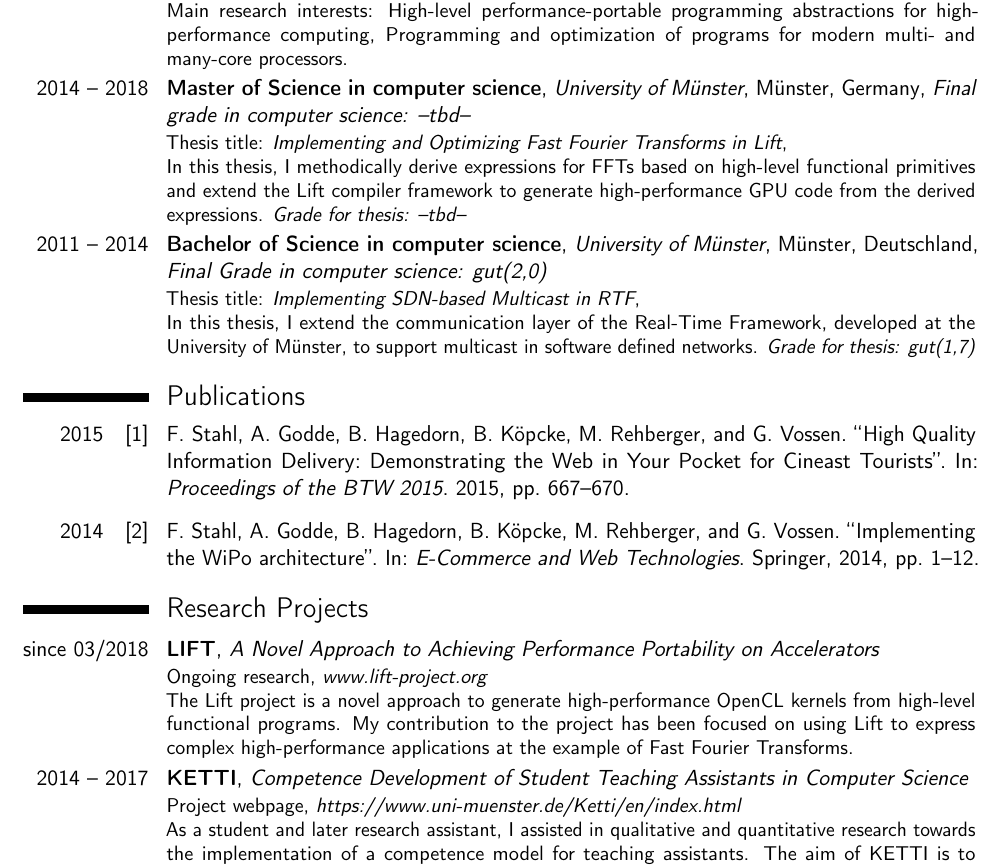
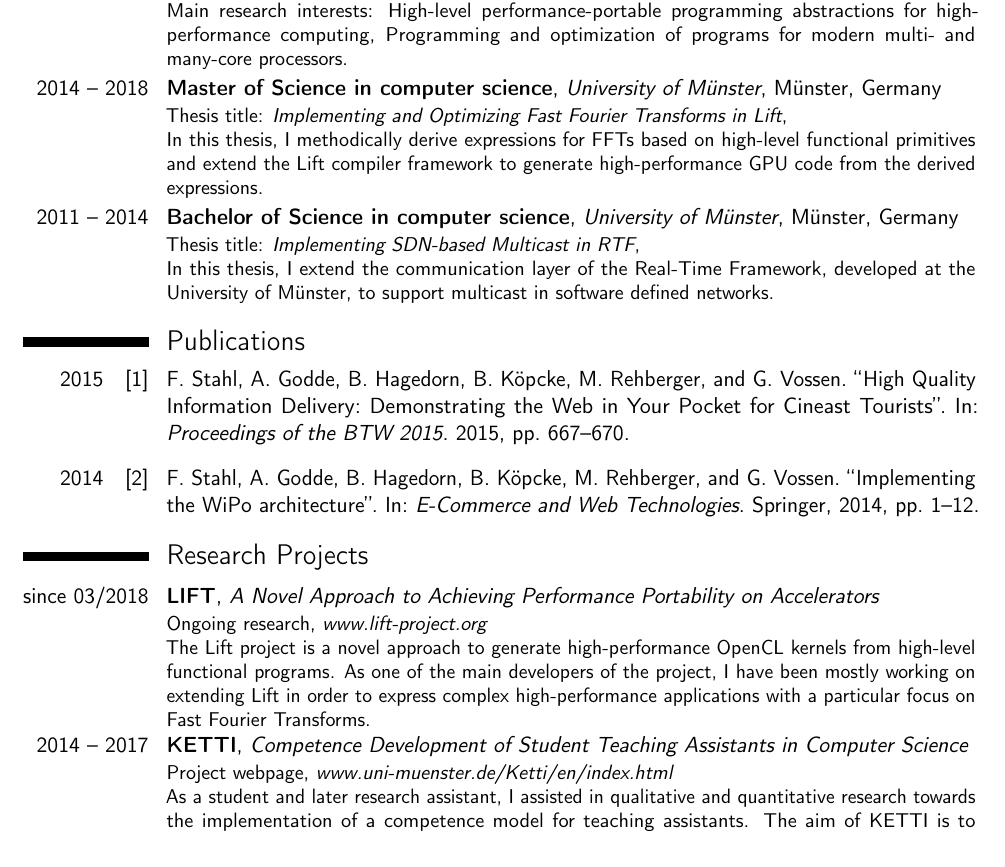
Before and after one commit to bastian-koepcke/cv, a LaTeX CV (koepcke_cv.tex): part of page 1 of 2, cut so that both start at the same text. Compiled offline with pdfLaTeX.

Commit message:
correct grammar in Lift project description

```diff
--- a/koepcke_cv.tex
+++ b/koepcke_cv.tex
@@ -103,18 +103,16 @@ maxbibnames=50]{biblatex}
           Programming and optimization of programs for modern multi- and many-core processors.}
 	\cventry{2014 -- 2018}
 					{Master of Science in computer science}
-					{University of Münster}{Münster, Germany}
-					{\textit{Final grade in computer science: --tbd--}}
+          {University of Münster}{Münster, Germany}{}
 					{Thesis title: \textit{Implementing and Optimizing Fast Fourier Transforms in Lift},\\
-           In this thesis, I methodically derive expressions for FFTs based on high-level functional primitives and extend the Lift compiler framework to generate high-performance GPU code from the derived expressions. \textit{Grade for thesis: --tbd--}}
+           In this thesis, I methodically derive expressions for FFTs based on high-level functional primitives and extend the Lift compiler framework to generate high-performance GPU code from the derived expressions.}
 
 	\cventry{2011 -- 2014}
 					{Bachelor of Science in computer science}
-					{University of Münster}{Münster, Deutschland}
-					{\textit{Final Grade in computer science: gut(2,0)}}
+          {University of Münster}{Münster, Germany}{}
 					{Thesis title: \textit{Implementing SDN-based Multicast in RTF},\\
-          In this thesis, I extend the communication layer of the Real-Time Framework, developed at the University of Münster, to support multicast in software defined networks. \textit{Grade for thesis: gut(1,7)}
-					}
+          In this thesis, I extend the communication layer of the Real-Time Framework, developed at the University of Münster, to support multicast in software defined networks.}
+
 %----------------------------------------------------------------------------------
 %            publications
 %----------------------------------------------------------------------------------
@@ -133,9 +131,9 @@ maxbibnames=50]{biblatex}
 \cventry{since 03/2018}{LIFT}{\textit{A Novel Approach to Achieving Performance Portability on Accelerators}}{}{}{
 	Ongoing research, \textit{www.lift-project.org}\\
 	The Lift project is a novel approach to generate high-performance OpenCL kernels from high-level functional programs.
-	My contribution to the project has been focused on using Lift to express complex high-performance applications at the example of Fast Fourier Transforms.
+  As one of the main developers of the project, I have been mostly working on extending Lift in order to express complex high-performance applications with a particular focus on Fast Fourier Transforms.
 	}
 
 \cventry{2014 -- 2017}{KETTI}{\textit{Competence Development of Student Teaching Assistants in Computer Science}}{}{}{
-  Project webpage, \textit{https://www.uni-muenster.de/Ketti/en/index.html}\\
+  Project webpage, \textit{www.uni-muenster.de/Ketti/en/index.html}\\
   As a student and later research assistant, I assisted in qualitative and quantitative research towards the implementation of a competence model for teaching assistants.
@@ -149,14 +155,6 @@ maxbibnames=50]{biblatex}
   \cvitem{Winter 2018}{Teaching assistant for the course: \textit{Introduction to Java}}
 	\cvitem{Winter 2014}{Student teaching assistant for the course: \textit{Introduction to Programming}}
   \cvitem{Summer 2014}{Student teaching assistant for the course: \textit{Data Structures and Algorithms}}
-
-%----------------------------------------------------------------------------------
-%            academic events
-%----------------------------------------------------------------------------------
-\section{Attended Academic Events}
-\cvitem{12/2015}{PRACE course -- \textit{Advanced Parallel Programming with MPI and OpenMP}, Jülich Supercomputing Centre, Germany}
-
-\cvitem{03/2015}{BTW -- \textit{16th Conference on Database Systems for Business, Technology, and Web}, Hamburg, Germany}
 
 %----------------------------------------------------------------------------------
 %            technical skills
```
Also changed, not shown: koepcke_cv.pdf, koepcke_cv.tex (10 more changed lines).
